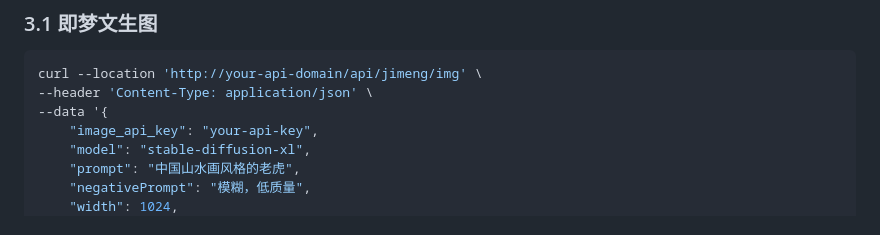
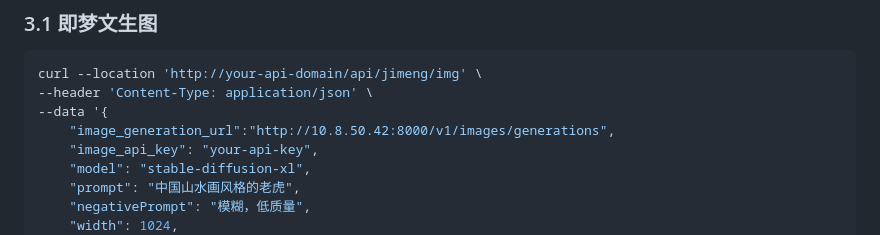
Before and after one commit to wwwzhouhui/dify-for-dsl, a Markdown page: py/geekaiapp/readme.md, the part around the change. Rendered like a GitHub page.

Commit message:
merge修改readme

```diff
--- a/py/geekaiapp/readme.md
+++ b/py/geekaiapp/readme.md
@@ -74,6 +74,7 @@ curl --location 'http://your-api-domain/api/jimeng/generate_video' \
 curl --location 'http://your-api-domain/api/jimeng/img' \
 --header 'Content-Type: application/json' \
 --data '{
+    "image_generation_url":"http://10.8.50.42:8000/v1/images/generations",
     "image_api_key": "your-api-key",
     "model": "stable-diffusion-xl",
     "prompt": "中国山水画风格的老虎",
```
